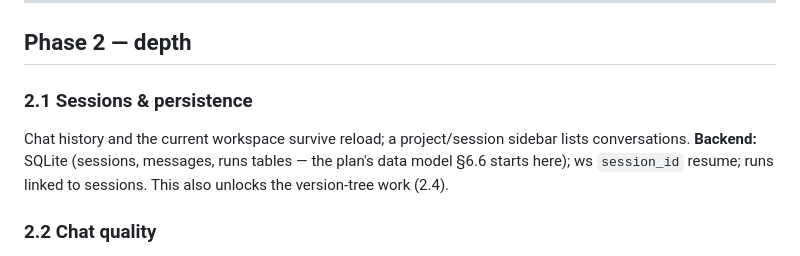
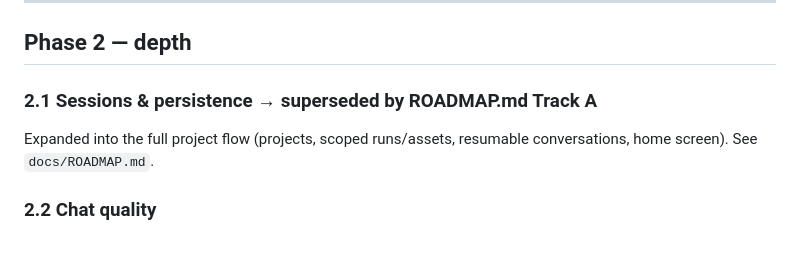
Before and after one commit to junaid-appointy/cadio-backend, a Markdown page: docs/FRONTEND-PLAN.md, the part around the change. Rendered like a GitHub page.

```diff
--- a/docs/FRONTEND-PLAN.md
+++ b/docs/FRONTEND-PLAN.md
@@ -98,11 +98,9 @@ a toast; no pane ever renders blank without an explanatory empty state.
 
 ## Phase 2 — depth
 
-### 2.1 Sessions & persistence
-Chat history and the current workspace survive reload; a project/session
-sidebar lists conversations. **Backend:** SQLite (sessions, messages, runs
-tables — the plan's data model §6.6 starts here); ws `session_id` resume;
-runs linked to sessions. This also unlocks the version-tree work (2.4).
+### 2.1 Sessions & persistence  → superseded by ROADMAP.md Track A
+Expanded into the full project flow (projects, scoped runs/assets, resumable
+conversations, home screen). See `docs/ROADMAP.md`.
 
 ### 2.2 Chat quality
 Markdown rendering (code blocks, lists) for agent messages; **streamed
```
Also changed, not shown: docs/PROJECT.md (+6 -3 lines), docs/ROADMAP.md (added, +197 -0 lines).
